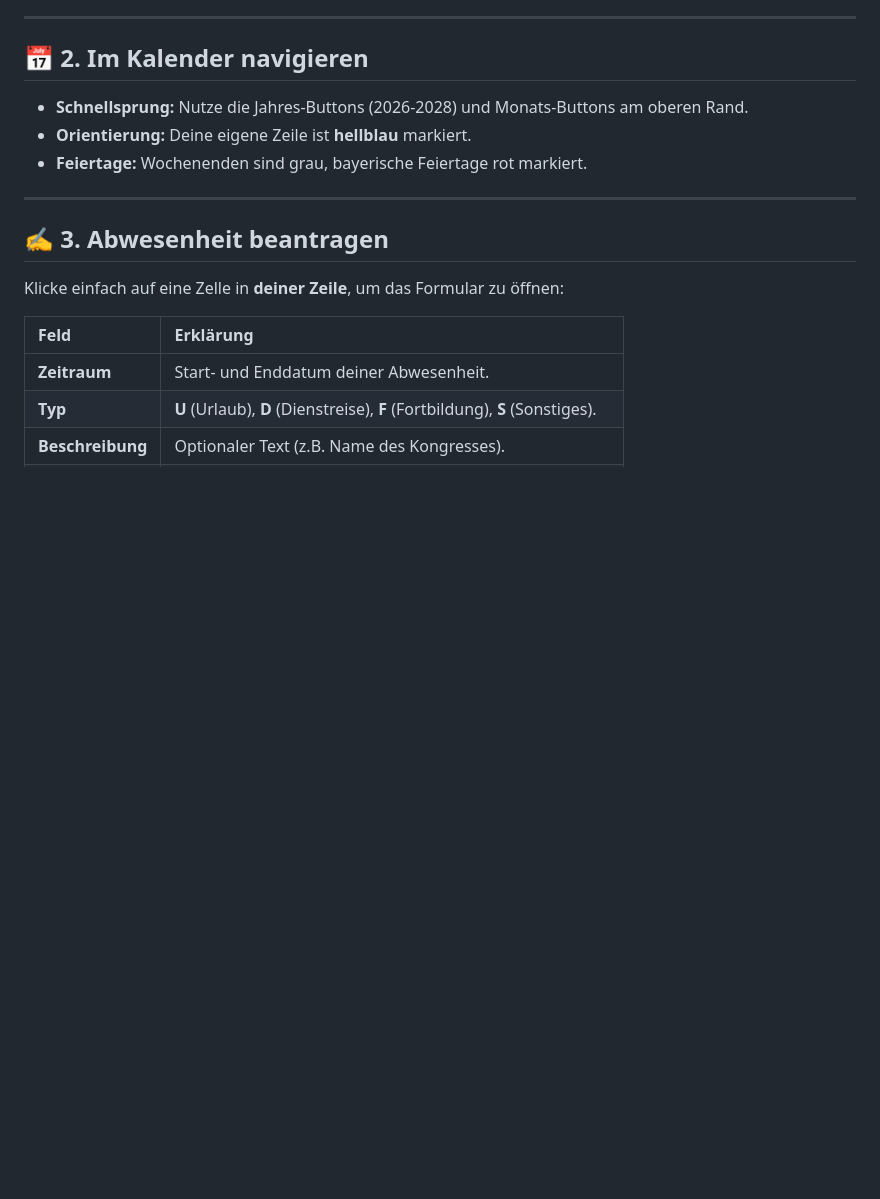
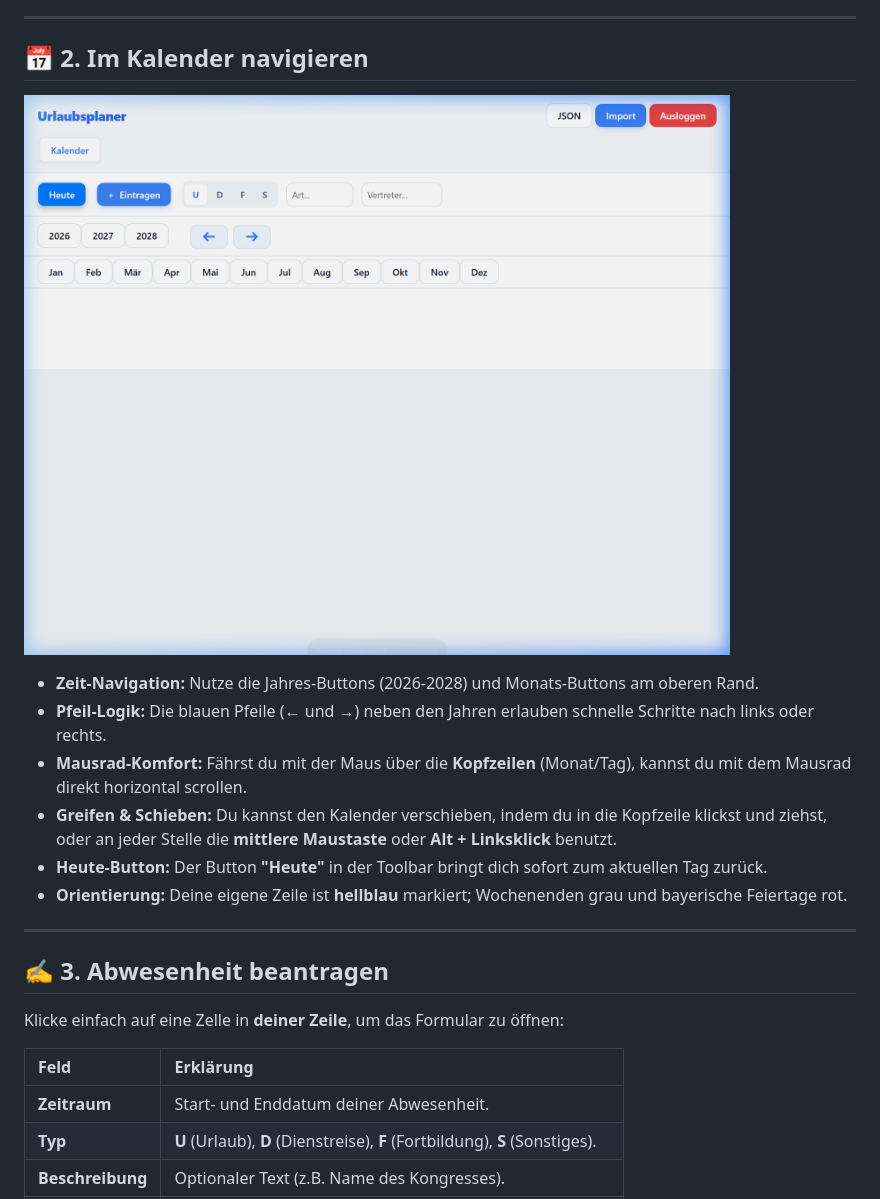
Before and after one commit to lateina/urlaubsplaner, a Markdown page: ANLEITUNG_OBERARZT.md, the part around one of its changes. Rendered like a GitHub page; pictures changed too: manual_assets/navigation.png (added); blank space fills up the shorter version.

```diff
--- a/ANLEITUNG_OBERARZT.md
+++ b/ANLEITUNG_OBERARZT.md
@@ -16,9 +16,13 @@ Der Zugang ist einfach und sicher:
 ---
 
 ## 📅 2. Im Kalender navigieren
-*   **Schnellsprung:** Nutze die Jahres-Buttons (2026-2028) und Monats-Buttons am oberen Rand.
-*   **Orientierung:** Deine eigene Zeile ist **hellblau** markiert.
-*   **Feiertage:** Wochenenden sind grau, bayerische Feiertage rot markiert.
+![Navigation Übersicht](manual_assets/navigation.png)
+*   **Zeit-Navigation:** Nutze die Jahres-Buttons (2026-2028) und Monats-Buttons am oberen Rand.
+*   **Pfeil-Logik:** Die blauen Pfeile (**←** und **→**) neben den Jahren erlauben schnelle Schritte nach links oder rechts.
+*   **Mausrad-Komfort:** Fährst du mit der Maus über die **Kopfzeilen** (Monat/Tag), kannst du mit dem Mausrad direkt horizontal scrollen.
+*   **Greifen & Schieben:** Du kannst den Kalender verschieben, indem du in die Kopfzeile klickst und ziehst, oder an jeder Stelle die **mittlere Maustaste** oder **Alt + Linksklick** benutzt.
+*   **Heute-Button:** Der Button **"Heute"** in der Toolbar bringt dich sofort zum aktuellen Tag zurück.
+*   **Orientierung:** Deine eigene Zeile ist **hellblau** markiert; Wochenenden grau und bayerische Feiertage rot.
 
 ---
 
```
Also changed, not shown: other parts of ANLEITUNG_OBERARZT.md (+4 -3 lines), ANLEITUNG_ASSISTENZARZT.md (+17 -3 lines), manual_assets/pwa_banner.png (added), 4 other files.
